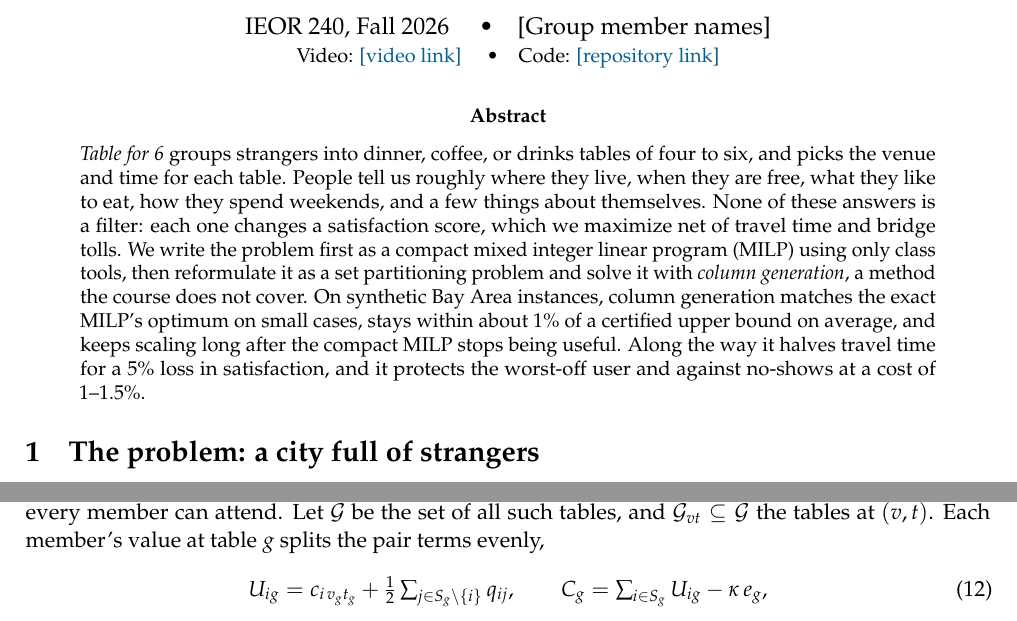
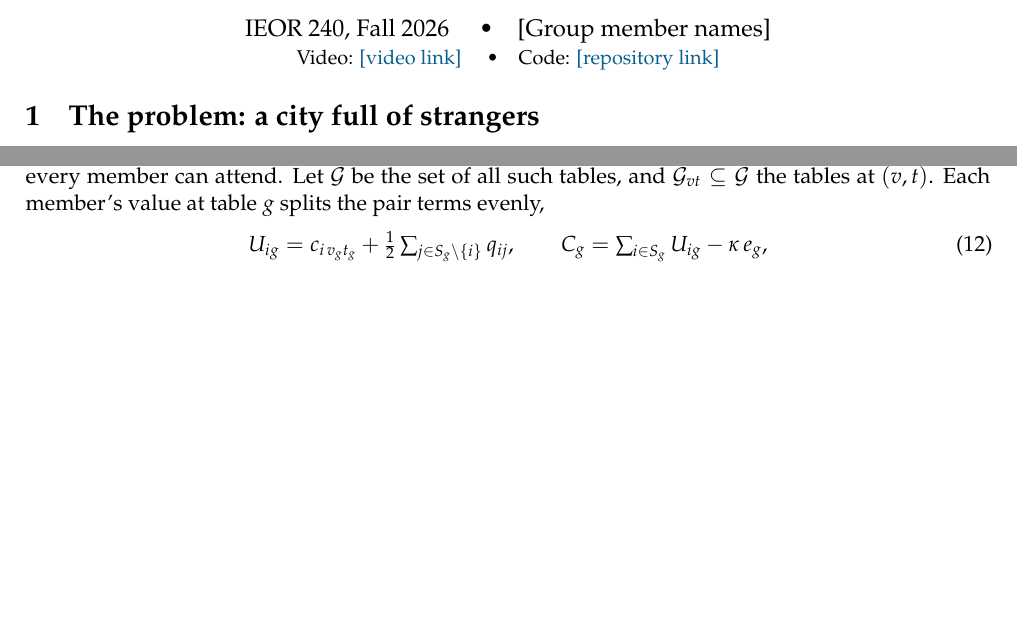
Before and after one commit to amyyang027/meet-in-the-middle, a LaTeX document (table-for-6/report/main.tex): two parts of pages 1 and 4 of 10 before the commit and two parts of pages 1 and 3 of 10 after it, joined at a grey line, cut so that both start at the same text, the shorter picture padded with empty space. Compiled offline with pdfLaTeX.

Commit message:
Report: remove the abstract
Co-Authored-By: Claude Opus 5.5 <noreply@anthropic.com>
Claude-Session: https://claude.ai/code/session_01E8vuFvfQcC5R8Az7G1sLot

```diff
--- a/table-for-6/report/main.tex
+++ b/table-for-6/report/main.tex
@@ -30,12 +30,7 @@
 
 \begin{document}
 \maketitle
-\vspace{-0.9cm}
-
-\begin{abstract}
-\noindent
-\emph{Table for 6} groups strangers into dinner, coffee, or drinks tables of four to six, and picks the venue and time for each table. People tell us roughly where they live, when they are free, what they like to eat, how they spend weekends, and a few things about themselves. None of these answers is a filter: each one changes a satisfaction score, which we maximize net of travel time and bridge tolls. We write the problem first as a compact mixed integer linear program (MILP) using only class tools, then reformulate it as a set partitioning problem and solve it with \emph{column generation}, a method the course does not cover. On synthetic Bay Area instances, column generation matches the exact MILP's optimum on small cases, stays within about 1\% of a certified upper bound on average, and keeps scaling long after the compact MILP stops being useful. Along the way it halves travel time for a 5\% loss in satisfaction, and it protects the worst-off user and against no-shows at a cost of 1--1.5\%.
-\end{abstract}
+\vspace{-1.0cm}
 
 \section{The problem: a city full of strangers}
 \label{sec:intro}
```
Also changed, not shown: table-for-6/report/main.pdf, 3 other files.
